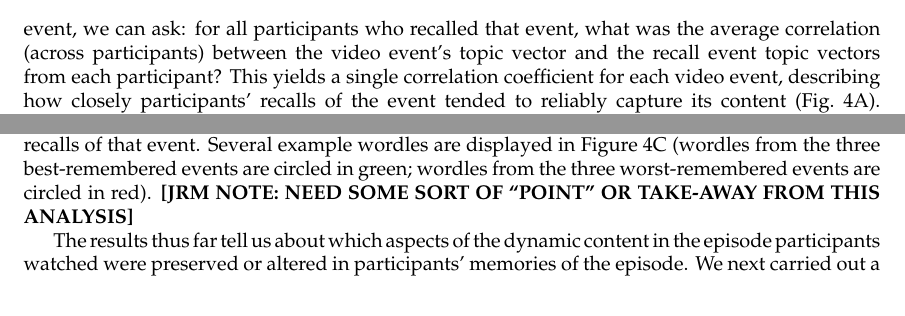
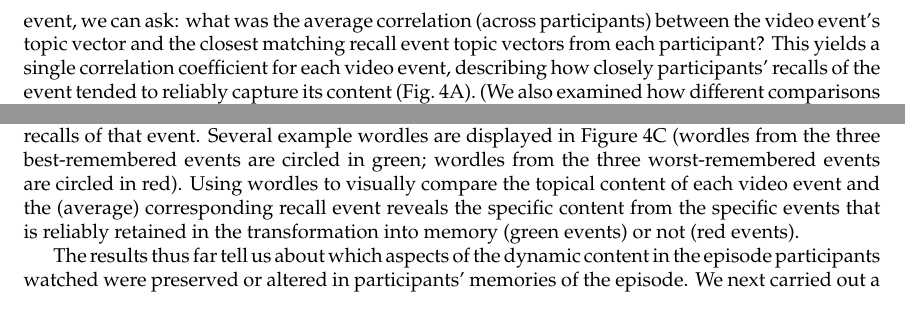
Before and after one commit to ContextLab/sherlock-topic-model-paper, a LaTeX paper (paper/main.tex): two parts of page 9 of 15, joined at a grey line, cut so that both start at the same text. Compiled offline with pdfLaTeX; a missing bibliography style is replaced by a similar one.

Commit message:
checking in changes after edits to wordles figure and associated text

```diff
--- a/paper/main.tex
+++ b/paper/main.tex
@@ -79,9 +79,9 @@ The dynamic content of the video and participants' recalls is quantified in the
 
 Visual inspection of the video and recall topic trajectories reveals a striking pattern.  First, the topic trajectory of the video (which reflects its dynamic content; Fig.~\ref{fig:trajectory}A) is captured nearly perfectly by the averaged topic trajectories of participants' recalls (Fig.~\ref{fig:trajectory}B).  To assess the consistency of these recall trajectories across participants, we asked: given that a participant's recall trajectory had entered a particular location in topic space, could the position of their \textit{next} recalled event be predicted reliably?  For each location in topic space, we computed the set of line segments connecting successively recalled events (across all participants) that intersected that location (see \textit{Methods} for additional details).  We then computed (for each location) the distribution of angles formed by the lines defined by those line segments and a fixed reference line (the $x$-axis).  Rayleigh tests revealed the set of locations in topic space at which these across-participant distributions exhibited reliable peaks (blue arrows in Fig.~\ref{fig:trajectory}B).  We observed that the locations traversed by nearly the entire the video trajectory exhibited such peaks.  In other words, participants exhibited similar trajectories that also matched the trajectory of the original video (Fig.~\ref{fig:trajectory}C).  This is especially notable when considering the fact that the number of events participants recalled (dots in Fig.~\ref{fig:trajectory}C) varied considerably across people, and that every participant used different words to describe what they had remembered happening in the video.  Differences in the numbers of remembered events appear in participants' trajectories as differences in the sampling resolution along the trajectory.  We note that this framework also provides a means of detangling classic ``proportion recalled'' measures (i.e., the proportion of video events referenced in participants' recalls) from participants' abilities to recaputulate the full gist of the original video (i.e., the similarity in the shape of the original video trajectory and that defined by each participant's reocounting of the video).
 
-Because our analysis framework projects the dynamic video content and participants' recalls onto a shared topic space, and because the dimensions of that space are known (i.e., each topic dimension is a set of weights over words in the vocabulary; Fig.~\topics), we can examine the topic trajectories to understand which specific content was remembered well (or poorly).  For each video event, we can ask: for all participants who recalled that event, what was the average correlation (across participants) between the video event's topic vector and the recall event topic vectors from each participant?  This yields a single correlation coefficient for each video event, describing how closely participants' recalls of the event tended to reliably capture its content (Fig.~\ref{fig:topics}A).  (We also examined how different comparisons between each video event's topic vector and the corresponding recall event topic vectors related to hand-annotated characterizations of memory performance; see \textit{Supplemental Materials}).  Given this summary of which events were recalled reliably (or not), we next asked whether the better-remembered or worse-remembered events tended to reflect particular topics.  We computed a weighted average of the topic vectors for each video event, where the weights reflected how reliably each event was recalled.  To visualize the result, we created a ``wordle'' image~\citep{MuelEtal18} where words weighted more heavily by better-remembered topics appear in a larger font (Fig.~\ref{fig:topics}B, green box).  Events that reflected topics weighting heavily on characters like ``Sherlock'' and ``John'' (i.e., the main characters) and locations like ``221b Baker Street'' (i.e., a major recurring location; the address of the flat that Sherlock and John share) were best remembered.  An analogous analysis revealed which themes were poorly remembered; here in computing the weighted average over events' topic vectors we weighted each event in \textit{inverse} proportion to how well it was remembered (Fig.~\ref{fig:topics}B, red box).  This revealed that events with relatively minor characters such as ``Mike,'' ``Jeffrey,'' and ``Molly,'' as well as less-integral plot locations (e.g., ``hospital'' and ``office'') were least well-remembered.  This suggests that what is retained in memory are the major plot elements (i.e., the overall ``gist'' of what happened), whereas the more minor details are prone to pruning.
+Because our analysis framework projects the dynamic video content and participants' recalls onto a shared topic space, and because the dimensions of that space are known (i.e., each topic dimension is a set of weights over words in the vocabulary; Fig.~\topics), we can examine the topic trajectories to understand which specific content was remembered well (or poorly).  For each video event, we can ask: what was the average correlation (across participants) between the video event's topic vector and the closest matching recall event topic vectors from each participant? This yields a single correlation coefficient for each video event, describing how closely participants' recalls of the event tended to reliably capture its content (Fig.~\ref{fig:topics}A).  (We also examined how different comparisons between each video event's topic vector and the corresponding recall event topic vectors related to hand-annotated characterizations of memory performance; see \textit{Supplemental Materials}).  Given this summary of which events were recalled reliably (or not), we next asked whether the better-remembered or worse-remembered events tended to reflect particular topics.  We computed a weighted average of the topic vectors for each video event, where the weights reflected how reliably each event was recalled.  To visualize the result, we created a ``wordle'' image~\citep{MuelEtal18} where words weighted more heavily by better-remembered topics appear in a larger font (Fig.~\ref{fig:topics}B, green box).  Events that reflected topics weighting heavily on characters like ``Sherlock'' and ``John'' (i.e., the main characters) and locations like ``221b Baker Street'' (i.e., a major recurring location; the address of the flat that Sherlock and John share) were best remembered.  An analogous analysis revealed which themes were poorly remembered; here in computing the weighted average over events' topic vectors we weighted each event in \textit{inverse} proportion to how well it was remembered (Fig.~\ref{fig:topics}B, red box).  This revealed that events with relatively minor characters such as ``Mike,'' ``Jeffrey,'' and ``Molly,'' as well as less-integral plot locations (e.g., ``hospital'' and ``office'') were least well-remembered.  This suggests that what is retained in memory are the major plot elements (i.e., the overall ``gist'' of what happened), whereas the more minor details are prone to pruning.
 
-In addition to constructing overall summaries, assessing the video and recall topic vectors from individual recalls can provide further insights.  Specifically, for any given event we can construct a wordle from that event's topic vector, and we can construct a similar wordle from the average topic vectors produced by all participants who recalled that event.  We can then examine those wordles visually to gain an intuition for which aspects of the video event were recapitulated in participants' recalls of that event.  Several example wordles are displayed in Figure~\ref{fig:topics}C (wordles from the three best-remembered events are circled in green; wordles from the three worst-remembered events are circled in red).  \textbf{[JRM NOTE: NEED SOME SORT OF ``POINT'' OR TAKE-AWAY FROM THIS ANALYSIS]}
+In addition to constructing overall summaries, assessing the video and recall topic vectors from individual recalls can provide further insights.  Specifically, for any given event we can construct a wordle from that event's topic vector, and we can construct a similar wordle from the average topic vectors produced by all participants who recalled that event.  We can then examine those wordles visually to gain an intuition for which aspects of the video event were recapitulated in participants' recalls of that event.  Several example wordles are displayed in Figure~\ref{fig:topics}C (wordles from the three best-remembered events are circled in green; wordles from the three worst-remembered events are circled in red).  Using wordles to visually compare the topical content of each video event and the (average) corresponding recall event reveals the specific content from the specific events that is reliably retained in the transformation into memory (green events) or not (red events).
 
 \begin{figure}[tp]
 \centering
```
Also changed, not shown: paper/main.tex (2 more changed lines).
